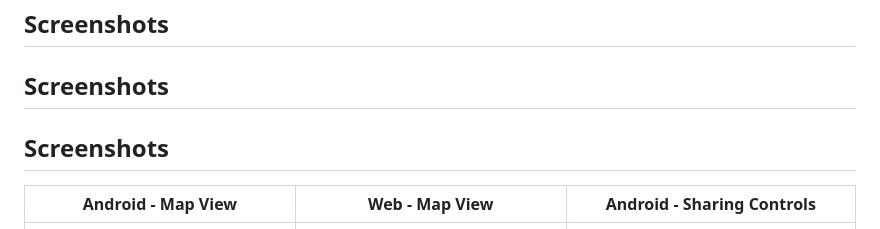
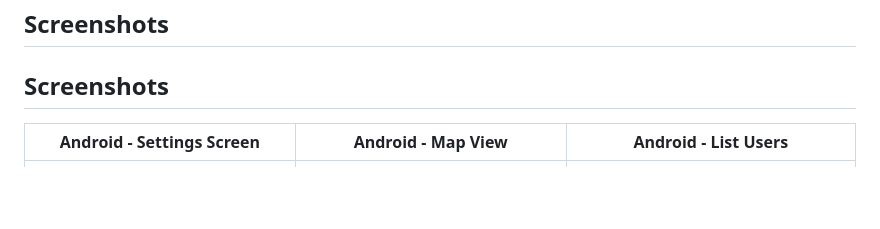
Before and after one commit to MyTracksLoc/mytracks-flutter-client, a Markdown page: README.md, the part around the change. GitHub-like rendering; blank space fills up the shorter version.

```diff
--- a/README.md
+++ b/README.md
@@ -12,9 +12,8 @@
 ## Screenshots
 
 ## Screenshots
-## Screenshots
 
-| Android - Map View          | Web - Map View              | Android - Sharing Controls |
+| Android - Settings Screen          | Android - Map View              | Android - List Users |
 | :-------------------------: | :--------------------------: | :--------------------------: |
 | ![Android Map View](https://raw.githubusercontent.com/MyTracksLoc/mytracks-flutter-client/master/screen1.jpg) | ![Web Map View](https://raw.githubusercontent.com/MyTracksLoc/mytracks-flutter-client/master/screen2.jpg) | ![Android Sharing Controls](https://raw.githubusercontent.com/MyTracksLoc/mytracks-flutter-client/master/screen3.jpg) |
 | *Friends' locations on Android* | *Friends' locations on the Web* | *Starting/Stopping sharing on Android* |
```
